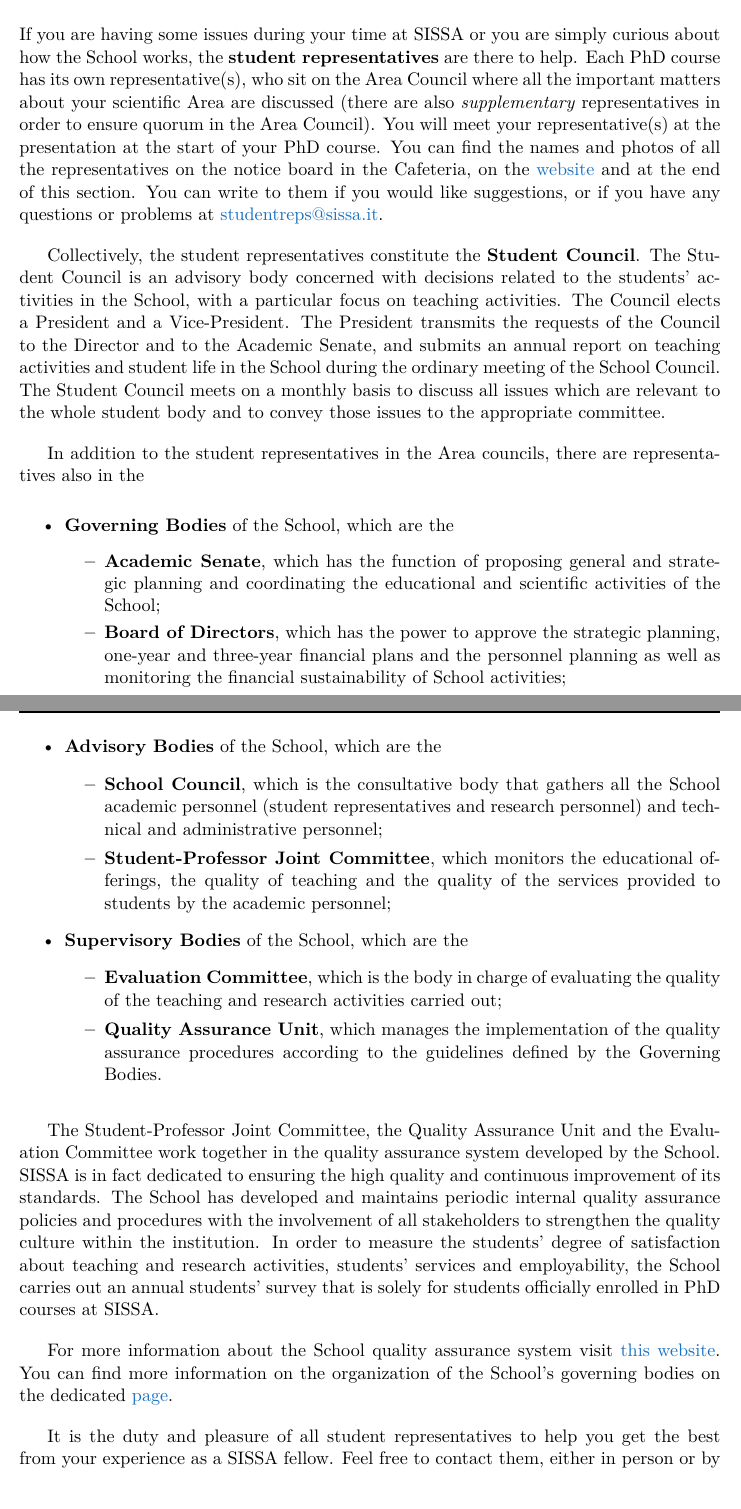
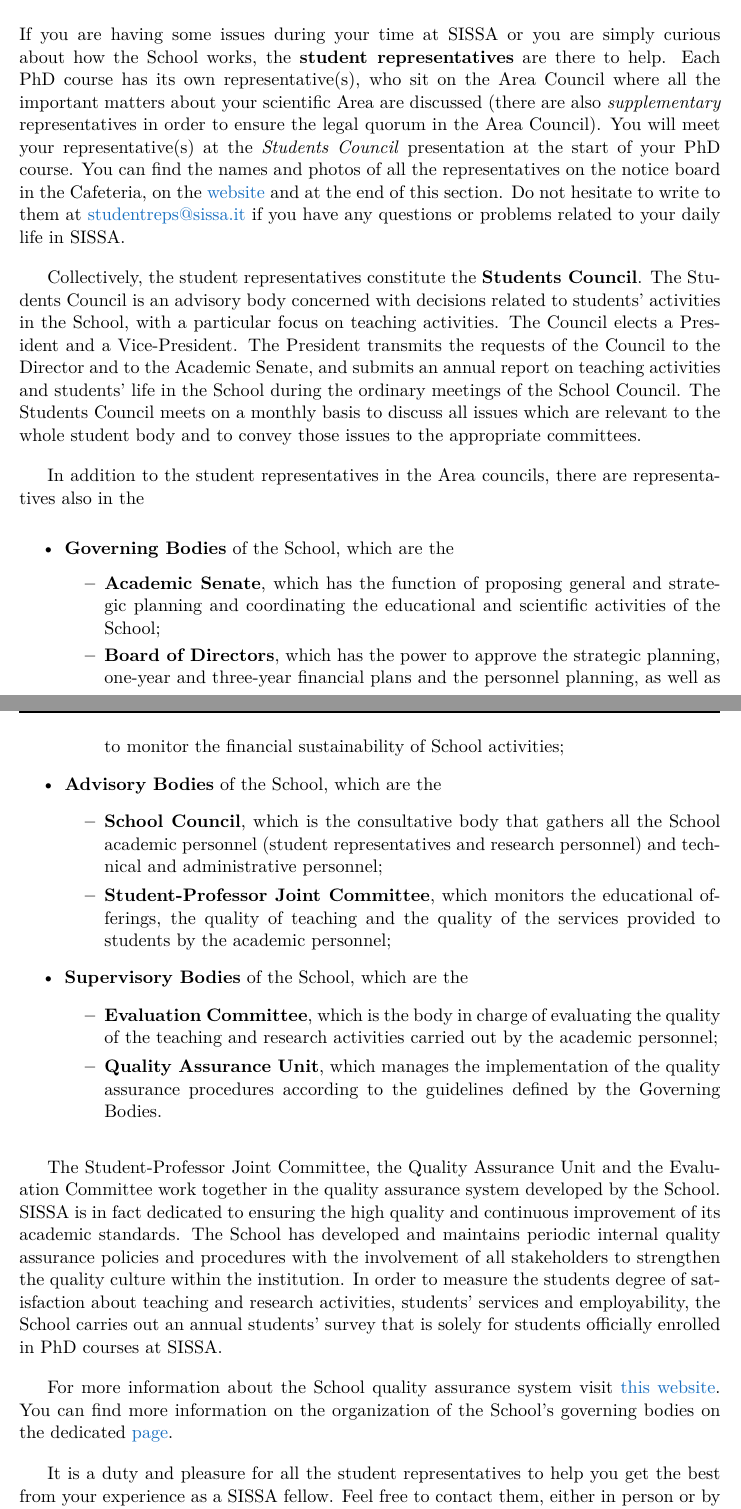
Before and after one commit to studentreps/vademecum, a LaTeX thesis (vademecum.tex): two parts of pages 32 and 33 of 38, joined at a grey line, cut so that both start at the same text. Compiled offline with pdfLaTeX.

Commit message:
Chapters 10-11 revised

```diff
--- a/vademecum.tex
+++ b/vademecum.tex
@@ -567,16 +567,16 @@
 
 \chapter{Student Representatives}
 
-If you are having some issues during your time at SISSA or you are simply curious about how the School works, the \textbf{student representatives} are there to help. Each PhD course has its own representative(s), who sit on the Area Council where all the important matters about your scientific Area are discussed (there are also \emph{supplementary} representatives in order to ensure quorum in the Area Council). You will meet your representative(s) at the presentation at the start of your PhD course. You can find the names and photos of all the representatives on the notice board in the Cafeteria, on the \href{http://students.sissa.it/}{website} and at the end of this section. You can write to them if you would like suggestions, or if you have any questions or problems at \linkemail{studentreps@sissa.it}.
+If you are having some issues during your time at SISSA or you are simply curious about how the School works, the \textbf{student representatives} are there to help. Each PhD course has its own representative(s), who sit on the Area Council where all the important matters about your scientific Area are discussed (there are also \textit{supplementary} representatives in order to ensure the legal quorum in the Area Council). You will meet your representative(s) at the \emph{Students Council} presentation at the start of your PhD course. You can find the names and photos of all the representatives on the notice board in the Cafeteria, on the \href{http://students.sissa.it/}{website} and at the end of this section. Do not hesitate to write to them at \linkemail{studentreps@sissa.it} if you have any questions or problems related to your daily life in SISSA.
 
-Collectively, the student representatives constitute the \textbf{Student Council}. The Student Council is an advisory body concerned with decisions related to the students' activities in the School, with a particular focus on teaching activities. The Council elects a President and a Vice-President. The President transmits the requests of the Council to the Director and to the Academic Senate, and submits an annual report on teaching activities and student life in the School during the ordinary meeting of the School Council. The Student Council meets on a monthly basis to discuss all issues which are relevant to the whole student body and to convey those issues to the appropriate committee.
+Collectively, the student representatives constitute the \textbf{Students Council}. The Students Council is an advisory body concerned with decisions related to students' activities in the School, with a particular focus on teaching activities. The Council elects a President and a Vice-President. The President transmits the requests of the Council to the Director and to the Academic Senate, and submits an annual report on teaching activities and students' life in the School during the ordinary meetings of the School Council. The Students Council meets on a monthly basis to discuss all issues which are relevant to the whole student body and to convey those issues to the appropriate committees.
 
 In addition to the student representatives in the Area councils, there are representatives also in the
 \begin{itemize}
     \item \textbf{Governing Bodies} of the School, which are the
     \begin{itemize}
         \item \textbf{Academic Senate}, which has the function of proposing general and strategic planning and coordinating the educational and scientific activities of the School;
-        \item \textbf{Board of Directors}, which has the power to approve the strategic planning, one-year and three-year financial plans and the personnel planning as well as monitoring the financial sustainability of School activities;
+        \item \textbf{Board of Directors}, which has the power to approve the strategic planning, one-year and three-year financial plans and the personnel planning, as well as to monitor the financial sustainability of School activities;
     \end{itemize}
     \item \textbf{Advisory Bodies} of the School, which are the
     \begin{itemize}
@@ -585,14 +585,14 @@
     \end{itemize}
     \item \textbf{Supervisory Bodies} of the School, which are the
     \begin{itemize}
-        \item \textbf{Evaluation Committee}, which is the body in charge of evaluating the quality of the teaching and research activities carried out;
+        \item \textbf{Evaluation Committee}, which is the body in charge of evaluating the quality of the teaching and research activities carried out by the academic personnel;
         \item \textbf{Quality Assurance Unit}, which manages the implementation of the quality assurance procedures according to the guidelines defined by the Governing Bodies.
     \end{itemize}
 \end{itemize}
 
-The Student-Professor Joint Committee, the Quality Assurance Unit and the Evaluation Committee work together in the quality assurance system developed by the School. SISSA is in fact dedicated to ensuring the high quality and continuous improvement of its standards. The School has developed and maintains periodic internal quality assurance policies and procedures with the involvement of all stakeholders to strengthen the quality culture within the institution. In order to measure the students' degree of satisfaction about teaching and research activities, students' services and employability, the School carries out an annual students' survey that is solely for students officially enrolled in PhD courses at SISSA.
+The Student-Professor Joint Committee, the Quality Assurance Unit and the Evaluation Committee work together in the quality assurance system developed by the School. SISSA is in fact dedicated to ensuring the high quality and continuous improvement of its academic standards. The School has developed and maintains periodic internal quality assurance policies and procedures with the involvement of all stakeholders to strengthen the quality culture within the institution. In order to measure the students degree of satisfaction about teaching and research activities, students' services and employability, the School carries out an annual students' survey that is solely for students officially enrolled in PhD courses at SISSA.
 
 For more information about the School quality assurance system visit \href{https://www.sissa.it/qualita}{this website}. You can find more information on the organization of the School's governing bodies on the dedicated \href{https://www.sissa.it/general-organization}{page}.
 
-It is the duty and pleasure of all student representatives to help you get the best from your experience as a SISSA fellow. Feel free to contact them, either in person or by dropping them a line.
+It is a duty and pleasure for all the student representatives to help you get the best from your experience as a SISSA fellow. Feel free to contact them, either in person or by dropping them a line.
 
```
Also changed, not shown: vademecum.tex (2 more changed lines).
